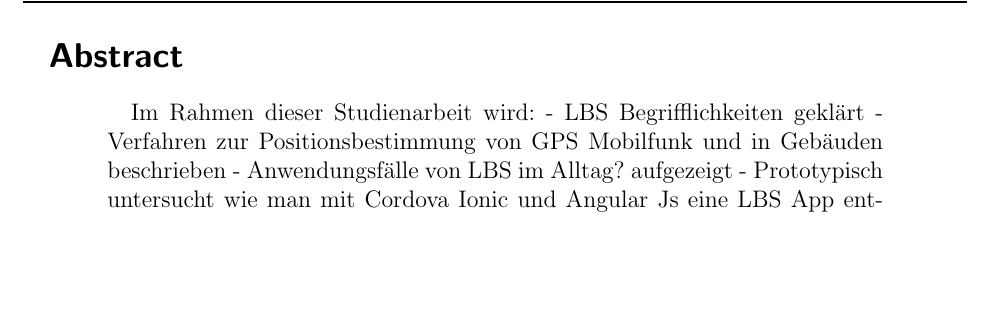
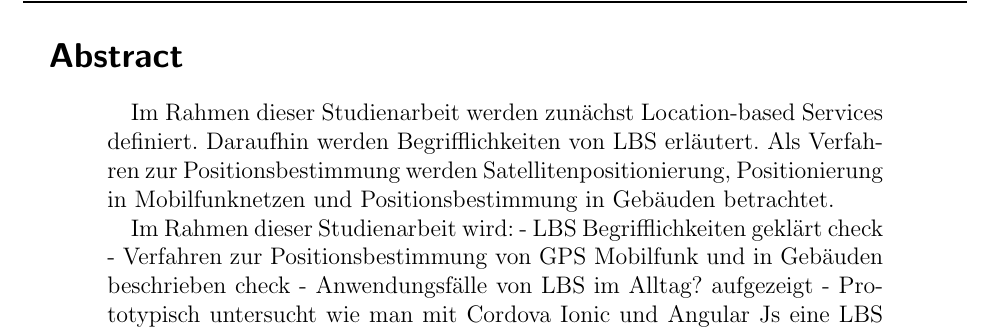
Before and after one commit to Einalem/LBS, a LaTeX paper (Ausarbeitung/tex/main.tex, which reads Ausarbeitung/tex/sections/abstract.tex): part of page 4 of 102, cut so that both start at the same text, the shorter picture padded with empty space. Compiled offline with pdfLaTeX.

Commit message:
Anfang Abstract

```diff
--- a/Ausarbeitung/tex/sections/abstract.tex
+++ b/Ausarbeitung/tex/sections/abstract.tex
@@ -1,7 +1,10 @@
 \begin{abstract}
+
+Im Rahmen dieser Studienarbeit werden zunächst Location-based Services definiert. Daraufhin werden Begrifflichkeiten von LBS erläutert. Als Verfahren zur Positionsbestimmung werden Satellitenpositionierung, Positionierung in Mobilfunknetzen und Positionsbestimmung in Gebäuden betrachtet.
+
 Im Rahmen dieser Studienarbeit wird:
-- LBS Begrifflichkeiten geklärt
-- Verfahren zur Positionsbestimmung von GPS Mobilfunk und in Gebäuden beschrieben
+- LBS Begrifflichkeiten geklärt		check
+- Verfahren zur Positionsbestimmung von GPS Mobilfunk und in Gebäuden beschrieben		check
 - Anwendungsfälle von LBS im Alltag? aufgezeigt
 - Prototypisch untersucht wie man mit Cordova Ionic und Angular Js eine LBS App entwickeln kann
 - Anwendungsfall der protoypischen App war????
```
